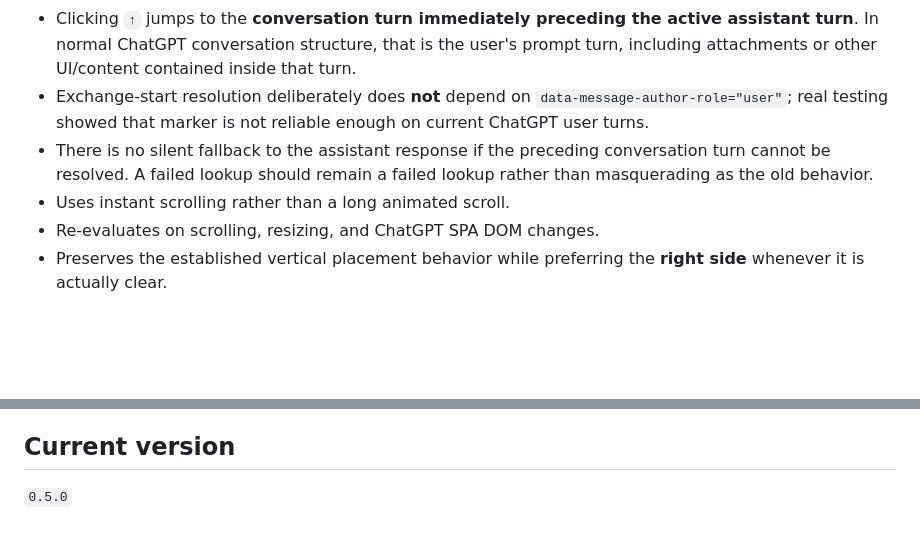
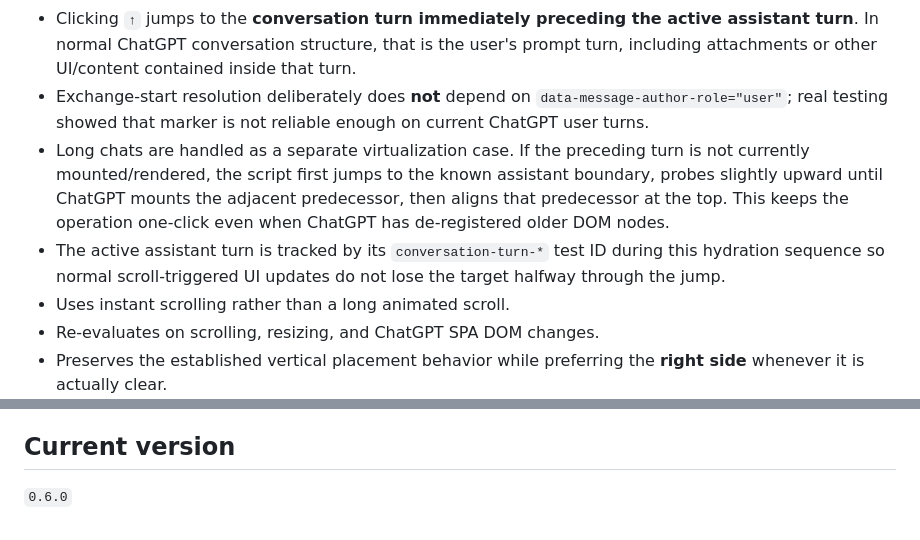
Before and after one commit to sguzman/script-monkey, a Markdown page: userscripts/chatgpt-current-message-jump/README.md, 2 parts joined by grey strips. GitHub-like rendering; blank space fills up the shorter version.

Commit message:
Document long-chat virtualization recovery

```diff
--- a/userscripts/chatgpt-current-message-jump/README.md
+++ b/userscripts/chatgpt-current-message-jump/README.md
@@ -8,7 +8,8 @@ Tampermonkey userscript for jumping back to the **start of the current exchange*
 - Treats the assistant message crossing the vertical center of the usable chat viewport as the current message, falling back to the assistant message with the largest visible area.
 - Clicking `↑` jumps to the **conversation turn immediately preceding the active assistant turn**. In normal ChatGPT conversation structure, that is the user's prompt turn, including attachments or other UI/content contained inside that turn.
 - Exchange-start resolution deliberately does **not** depend on `data-message-author-role="user"`; real testing showed that marker is not reliable enough on current ChatGPT user turns.
-- There is no silent fallback to the assistant response if the preceding conversation turn cannot be resolved. A failed lookup should remain a failed lookup rather than masquerading as the old behavior.
+- Long chats are handled as a separate virtualization case. If the preceding turn is not currently mounted/rendered, the script first jumps to the known assistant boundary, probes slightly upward until ChatGPT mounts the adjacent predecessor, then aligns that predecessor at the top. This keeps the operation one-click even when ChatGPT has de-registered older DOM nodes.
+- The active assistant turn is tracked by its `conversation-turn-*` test ID during this hydration sequence so normal scroll-triggered UI updates do not lose the target halfway through the jump.
 - Uses instant scrolling rather than a long animated scroll.
 - Re-evaluates on scrolling, resizing, and ChatGPT SPA DOM changes.
 - Preserves the established vertical placement behavior while preferring the **right side** whenever it is actually clear.
@@ -33,4 +34,4 @@ Install `chatgpt-current-message-jump.user.js` with Tampermonkey or another comp
 
 ## Current version
 
-`0.5.0`
+`0.6.0`
```
